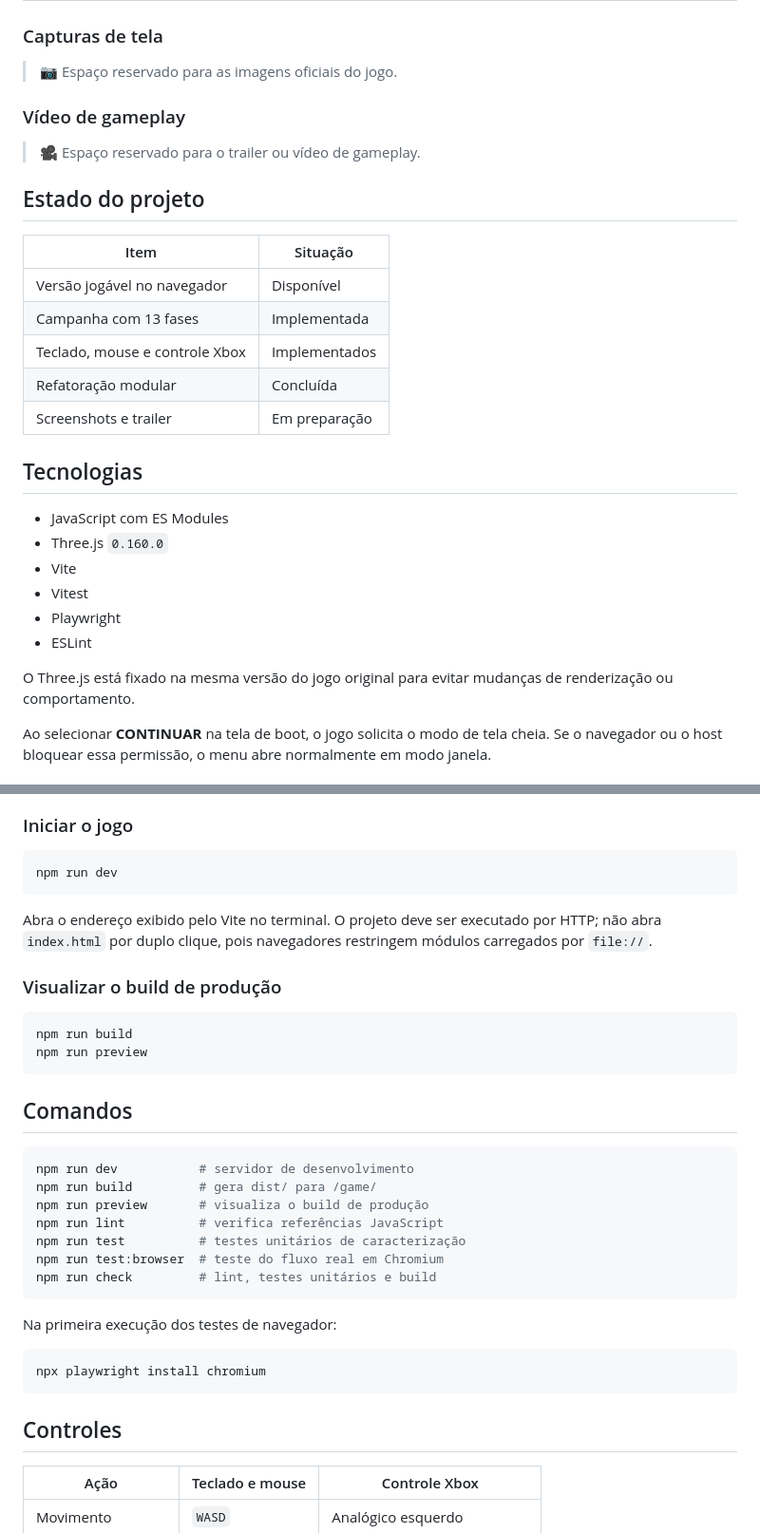
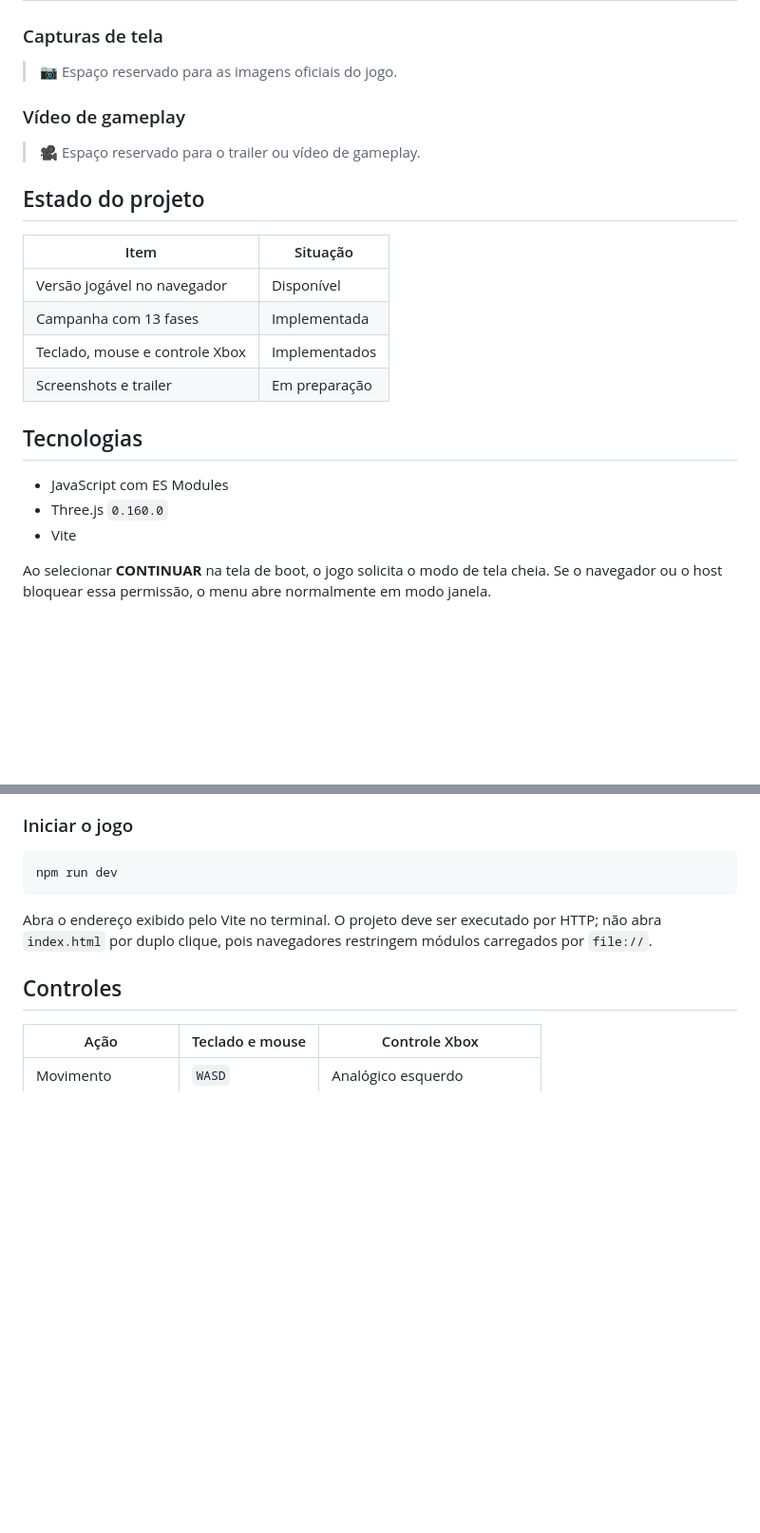
Before and after one commit to luancesarcode/mgp101-area-restrita, a Markdown page: README.md, 2 parts joined by grey strips. Shown at 95% size. Drawn GitHub-style; blank space fills up the shorter version.

````diff
--- a/README.md
+++ b/README.md
@@ -42,24 +39,9 @@ O jogo pode ser acessado diretamente em **[https://radinstruments.com.br/game/](
 
 > 📷 Espaço reservado para as imagens oficiais do jogo.
 
-<!--
-Quando as imagens estiverem prontas, coloque-as em docs/media/screenshots/ e substitua este comentário por algo como:
-
-<p align="center">
-  <img src="docs/media/screenshots/menu-principal.png" width="48%" alt="Menu principal do MGP-101">
-  <img src="docs/media/screenshots/gameplay-laboratorio.png" width="48%" alt="Gameplay no laboratório">
-</p>
--->
-
 ### Vídeo de gameplay
 
 > 🎥 Espaço reservado para o trailer ou vídeo de gameplay.
-
-<!--
-Recomendação: publique o vídeo no YouTube e use uma imagem clicável para evitar armazenar vídeos grandes no GitHub:
-
-[![Assistir ao gameplay](docs/media/screenshots/video-cover.png)](https://www.youtube.com/watch?v=SEU_VIDEO)
--->
 
 ## Estado do projeto
 
@@ -68,7 +50,6 @@ Recomendação: publique o vídeo no YouTube e use uma imagem clicável para evi
 | Versão jogável no navegador | Disponível |
 | Campanha com 13 fases | Implementada |
 | Teclado, mouse e controle Xbox | Implementados |
-| Refatoração modular | Concluída |
 | Screenshots e trailer | Em preparação |
 
 ## Tecnologias
@@ -76,11 +57,6 @@ Recomendação: publique o vídeo no YouTube e use uma imagem clicável para evi
 - JavaScript com ES Modules
 - Three.js `0.160.0`
 - Vite
-- Vitest
-- Playwright
-- ESLint
-
-O Three.js está fixado na mesma versão do jogo original para evitar mudanças de renderização ou comportamento.
 
 Ao selecionar **CONTINUAR** na tela de boot, o jogo solicita o modo de tela cheia. Se o navegador ou o host bloquear essa permissão, o menu abre normalmente em modo janela.
 
@@ -108,31 +84,6 @@ npm run dev
 
 Abra o endereço exibido pelo Vite no terminal. O projeto deve ser executado por HTTP; não abra `index.html` por duplo clique, pois navegadores restringem módulos carregados por `file://`.
 
-### Visualizar o build de produção
-
-```bash
-npm run build
-npm run preview
-```
-
-## Comandos
-
-```bash
-npm run dev           # servidor de desenvolvimento
-npm run build         # gera dist/ para /game/
-npm run preview       # visualiza o build de produção
-npm run lint          # verifica referências JavaScript
-npm run test          # testes unitários de caracterização
-npm run test:browser  # teste do fluxo real em Chromium
-npm run check         # lint, testes unitários e build
-```
-
-Na primeira execução dos testes de navegador:
-
-```bash
-npx playwright install chromium
-```
-
 ## Controles
 
 | Ação | Teclado e mouse | Controle Xbox |
````
Also changed, not shown: other parts of README.md (+2 -61 lines).
